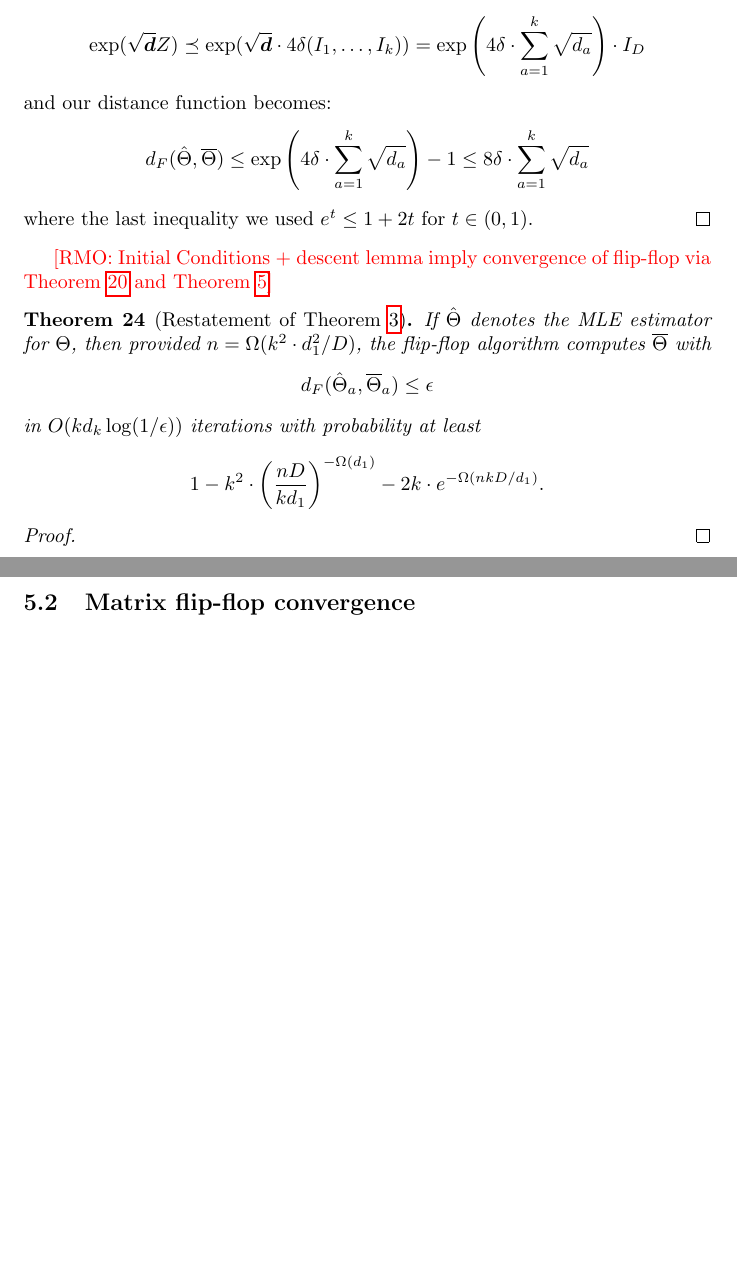
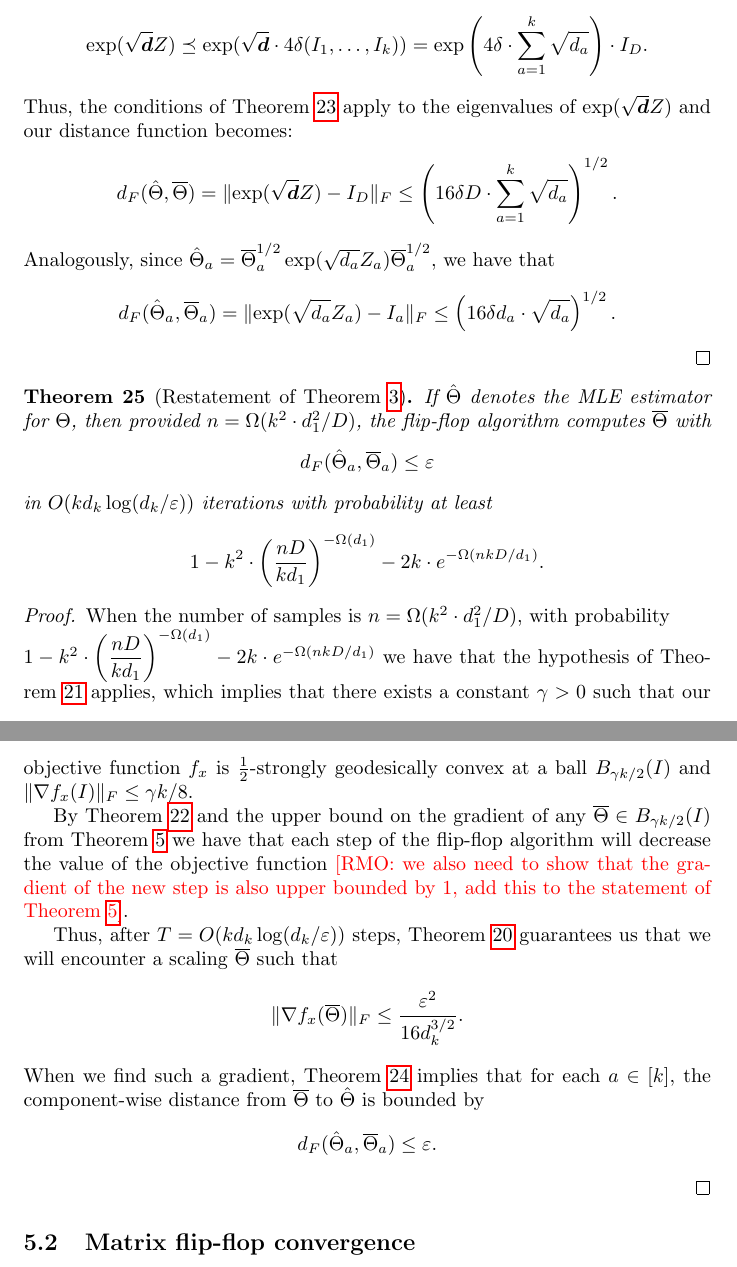
Before and after one commit to colefranks/MatrixNormalShrinkFlop, a LaTeX document (tensor-mle.tex): two parts of pages 27 and 28 of 42 before the commit and two parts of pages 28 and 29 of 44 after it, joined at a grey line, cut so that both start at the same text, the shorter picture padded with empty space. Compiled offline with pdfLaTeX.

Commit message:
tensor flip-flop analysis completed, modulo lemma 5 changes

```diff
--- a/tensor-mle.tex
+++ b/tensor-mle.tex
@@ -1146,23 +1167,30 @@ The proof of the lemma is the same as the one from~\cite[Lemma 4.8]{FM20}.
 	$$ \norm{Z}_F \leq 4 \cdot \norm{\nabla f_x(\otheta)}_F. $$
 	Setting $\delta = \norm{\nabla f_x(\otheta)}_F$, the above inequality implies that $Z_a \preceq 4 \delta I_a$ for each $a \in [k]$. This in turn yields
 	$$ \exp(\sqrt{\vec d} Z) \preceq \exp(\sqrt{\vec d} \cdot 4\delta (I_1, \dots, I_k)) =
-	\exp\left(4 \delta \cdot \sum_{a=1}^k \sqrt{d_a} \right) \cdot I_D $$
-	and our distance function becomes:
-	$$ d_F(\htheta, \otheta) \leq \exp\left(4 \delta \cdot \sum_{a=1}^k \sqrt{d_a} \right) - 1 \leq 8 \delta \cdot \sum_{a=1}^k \sqrt{d_a}  $$
-	where the last inequality we used $e^t \leq 1 + 2t$ for $t \in (0,1)$.
-\end{proof}
-
-\RMO{Initial Conditions + descent lemma imply convergence of flip-flop via \cref{lem:descent-sublevel-set} and \cref{lem:convex-ball}}
+	\exp\left(4 \delta \cdot \sum_{a=1}^k \sqrt{d_a} \right) \cdot I_D. $$
+	Thus, the conditions of \cref{lem:inequality} apply to the eigenvalues of $\exp(\sqrt{\vec d} Z)$ and our distance function becomes:
+	$$ d_F(\htheta, \otheta) =  \norm{\exp(\sqrt{\vec d} Z) - I_D}_F \leq \left( 16 \delta D \cdot \sum_{a=1}^k \sqrt{d_a} \right)^{1/2}. $$
+	Analogously, since $\htheta_a = \otheta^{1/2}_a \exp(\sqrt{d_a} Z_a) \otheta^{1/2}_a$, we have that
+	$$ d_F(\htheta_a, \otheta_a) =  \norm{\exp(\sqrt{d_a} Z_a) - I_a}_F \leq \left( 16 \delta d_a \cdot \sqrt{d_a} \right)^{1/2}. $$
+\end{proof}
 
 \begin{theorem}[Restatement of \cref{thm:tensor-flipflop}]
 	If $\htheta$ denotes the MLE estimator for $\Theta$, then provided $n = \Omega(k^2 \cdot d_1^2/D)$, the flip-flop algorithm computes $\otheta$ with
-	$$ d_F(\htheta_a, \otheta_a) \leq \epsilon $$
-	in $O(k d_k \log(1/\epsilon))$ iterations with probability at least
+	$$ d_F(\htheta_a, \otheta_a) \leq \eps $$
+	in $O(k d_k \log(d_k/\eps))$ iterations with probability at least
 	$$ 1 - k^2 \cdot \left( \dfrac{nD}{k d_1} \right)^{-\Omega(d_1)} - 2k \cdot e^{- \Omega(nkD/d_1)}.$$
 \end{theorem}
 
 \begin{proof}
-
+	When the number of samples is $n = \Omega(k^2 \cdot d_1^2/D)$, with probability \\
+	$ 1 - k^2 \cdot \left( \dfrac{nD}{k d_1} \right)^{-\Omega(d_1)} - 2k \cdot e^{- \Omega(nkD/d_1)}$ we have that the hypothesis of \cref{lem:tensor-initial-conditions} applies, which implies that there exists a constant $\gamma > 0$ such that our objective function $f_x$ is $\frac{1}{2}$-strongly geodesically convex at a ball $B_{\gamma k/2}(I)$ and $\norm{\nabla f_x(I)}_F \leq \gamma k /8$.
+
+	By \cref{lem:tensor-descent-lemma} and the upper bound on the gradient of any $\otheta \in B_{\gamma k/2}(I)$ from \cref{lem:convex-ball} we have that each step of the flip-flop algorithm will decrease the value of the objective function \RMO{we also need to show that the gradient of the new step is also upper bounded by 1, add this to the statement of \cref{lem:convex-ball}}.
+
+	Thus, after $T = O( k d_k \log(d_k/\eps) )$ steps, \cref{lem:descent-sublevel-set} guarantees us that we will encounter a scaling $\otheta$ such that
+	$$ \norm{\nabla f_x(\otheta)}_F \leq \dfrac{\eps^2}{16 d_k^{3/2}}.$$
+	When we find such a gradient, \cref{lem:tensor-distance-opt} implies that for each $a \in [k]$, the component-wise distance from $\otheta$ to $\htheta$ is bounded by
+	$$ d_F(\htheta_a, \otheta_a) \leq \eps. $$
 \end{proof}
 
 \subsection{Matrix flip-flop convergence}
```
Also changed, not shown: tensor-mle.tex (43 more changed lines).
